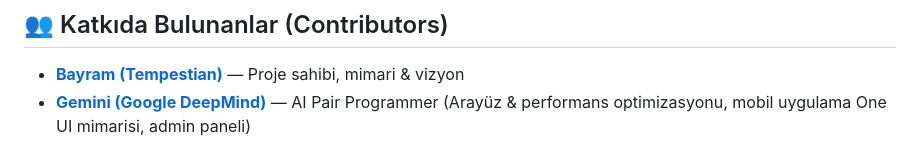
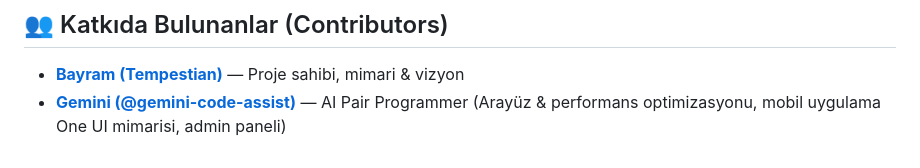
Before and after one commit to tempestian/tempestian.github.io, a Markdown page: README.md, the part around the change. Drawn GitHub-style.

Commit message:
chore(credits): add Gemini as official repository contributor
Co-authored-by: Gemini <200291788+gemini-code-assist@users.noreply.github.com>

```diff
--- a/README.md
+++ b/README.md
@@ -70,4 +70,4 @@ Sayılar (`stats` alanı dahil) AniList'in toplam veya özel liste sayılarında
 ## 👥 Katkıda Bulunanlar (Contributors)
 
 - **[Bayram (Tempestian)](https://github.com/tempestian)** — Proje sahibi, mimari & vizyon
-- **[Gemini (Google DeepMind)](https://deepmind.google/technologies/gemini/)** — AI Pair Programmer (Arayüz & performans optimizasyonu, mobil uygulama One UI mimarisi, admin paneli)
+- **[Gemini (@gemini-code-assist)](https://github.com/gemini-code-assist)** — AI Pair Programmer (Arayüz & performans optimizasyonu, mobil uygulama One UI mimarisi, admin paneli)
```
